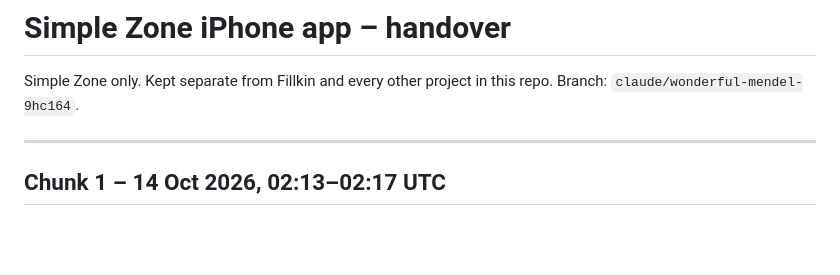
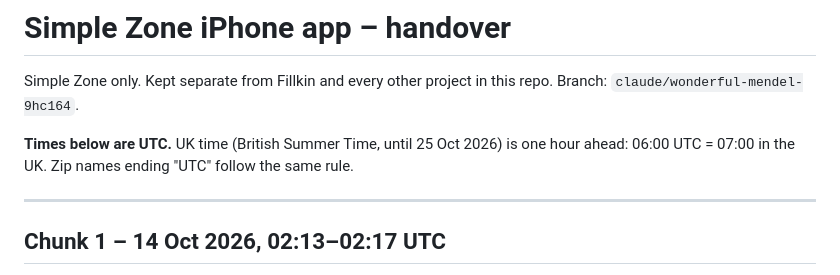
Before and after one commit to watersanthony232-oss/stackblitz-starters-ic8dbygf, a Markdown page: simplezone/HANDOVER.md, the part around the change. Drawn GitHub-style; blank space fills up the shorter version.

Commit message:
Simple Zone: HANDOVER - note that UK time is one hour ahead of the UTC times
Co-Authored-By: Claude Opus 5.5 <noreply@anthropic.com>
Claude-Session: https://claude.ai/code/session_01LMomvy5wGLazhP61QGXonw

```diff
--- a/simplezone/HANDOVER.md
+++ b/simplezone/HANDOVER.md
@@ -2,6 +2,8 @@
 
 Simple Zone only. Kept separate from Fillkin and every other project in this repo.
 Branch: `claude/wonderful-mendel-9hc164`.
+
+**Times below are UTC.** UK time (British Summer Time, until 25 Oct 2026) is one hour ahead: 06:00 UTC = 07:00 in the UK. Zip names ending "UTC" follow the same rule.
 
 ---
 
```
